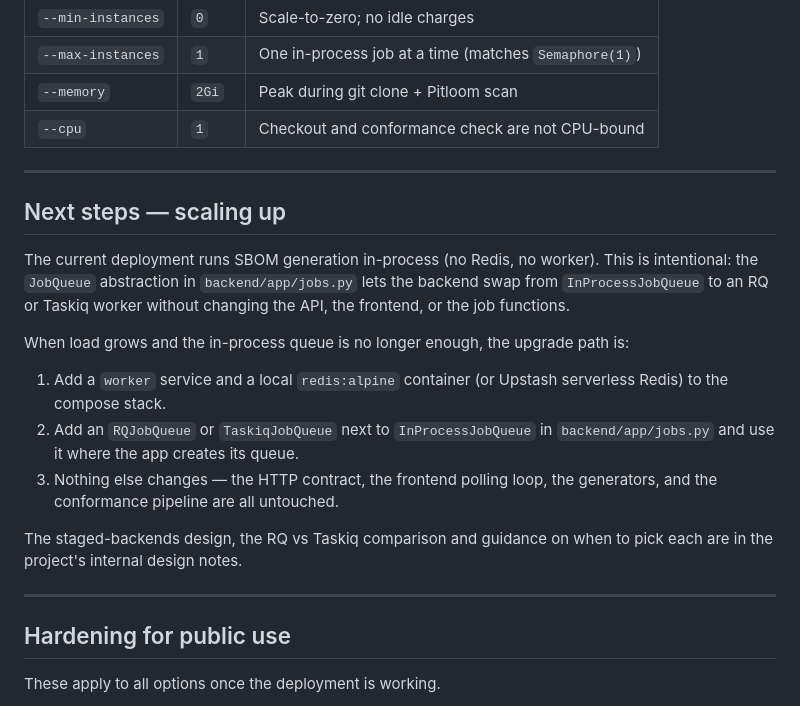
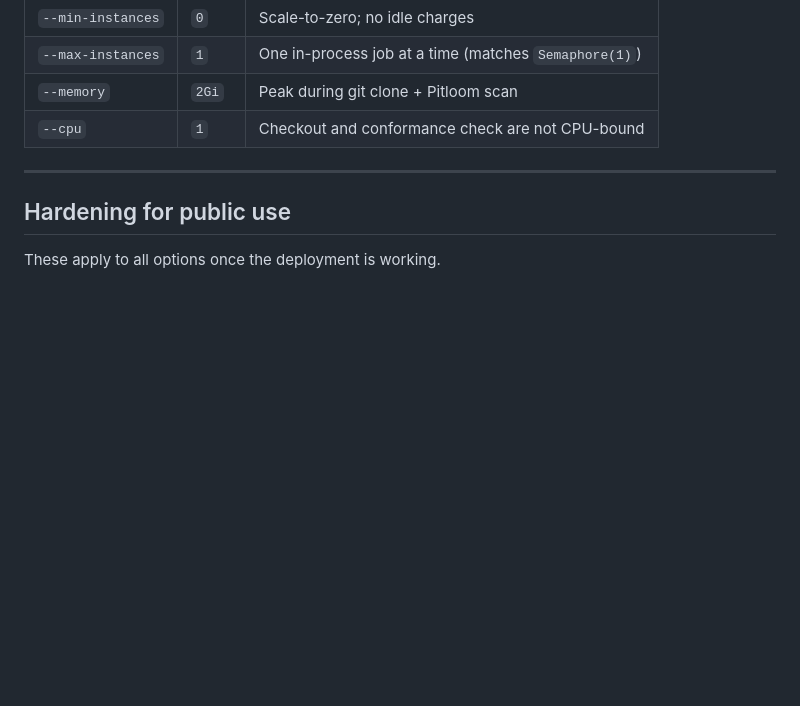
Before and after one commit to bact/lumina, a Markdown page: INSTALL.md, the part around the change. Drawn GitHub-style; blank space fills up the shorter version.

```diff
--- a/INSTALL.md
+++ b/INSTALL.md
@@ -500,27 +500,6 @@ gcloud run deploy lumina \
 
 ---
 
-## Next steps — scaling up
-
-The current deployment runs SBOM generation in-process (no Redis, no worker).
-This is intentional: the `JobQueue` abstraction in `backend/app/jobs.py` lets
-the backend swap from `InProcessJobQueue` to an RQ or Taskiq worker without
-changing the API, the frontend, or the job functions.
-
-When load grows and the in-process queue is no longer enough, the upgrade path is:
-
-1. Add a `worker` service and a local `redis:alpine` container (or Upstash
-   serverless Redis) to the compose stack.
-2. Add an `RQJobQueue` or `TaskiqJobQueue` next to `InProcessJobQueue` in
-   `backend/app/jobs.py` and use it where the app creates its queue.
-3. Nothing else changes — the HTTP contract, the frontend polling loop, the
-   generators, and the conformance pipeline are all untouched.
-
-The staged-backends design, the RQ vs Taskiq comparison and guidance on when to
-pick each are in the project's internal design notes.
-
----
-
 ## Hardening for public use
 
 These apply to all options once the deployment is working.
```
Also changed, not shown: working-docs/design.md (+16 -19 lines).
